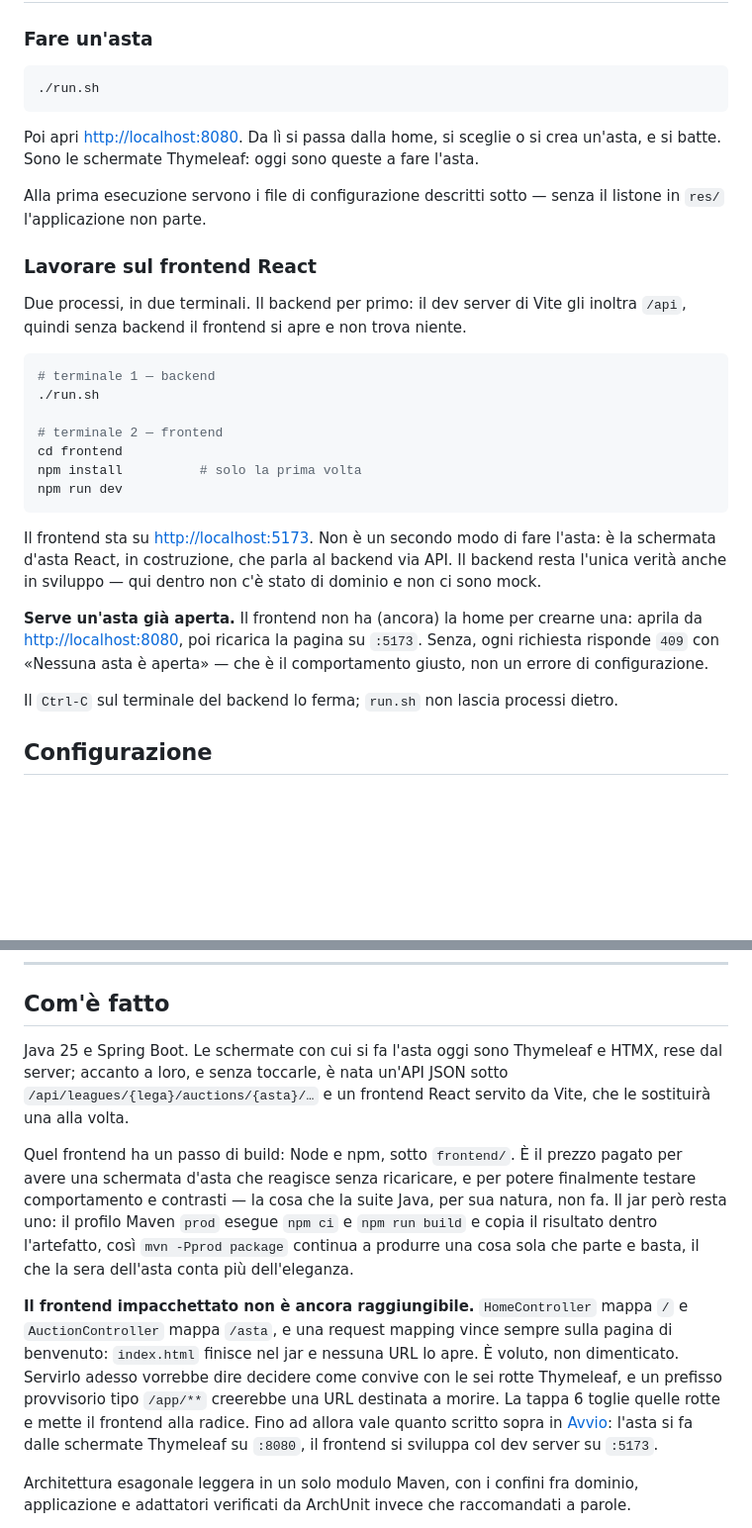
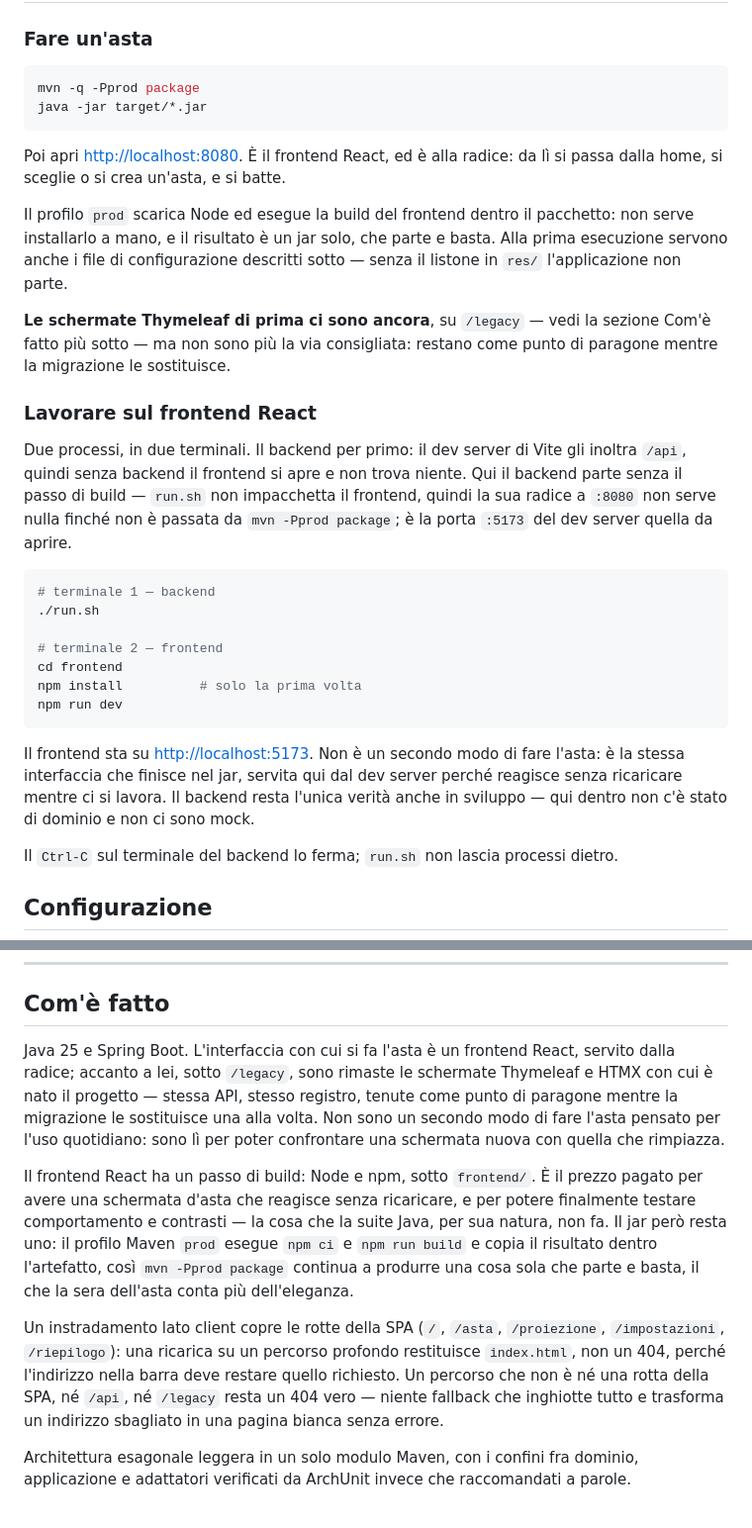
Before and after one commit to luigidinuzzo/FantaAgent, a Markdown page: README.md, 2 parts joined by grey strips. Shown at 99% size. GitHub-like rendering; blank space fills up the shorter version.

Commit message:
Racconta nel README il jar che si avvia davvero
Il README rivendicava dal primo giorno un jar impacchettato che apre
l'applicazione, e fino a questo momento non era mai stato vero: la SPA
finiva nel jar ma nessuna URL la apriva. Ora la apre, e la sezione che
spiegava perché non fosse raggiungibile racconterebbe una cosa falsa se
restasse.

La verifica (mvn -Pprod package, jar su cartella dati e porta usa e getta,
le cinque superfici curl, l'HTML della radice guardato per il punto di
aggancio React e il bundle) ha confermato che il jar impacchettato apre
davvero l'applicazione: radice 200 con mount point e bundle raggiungibile,
rotta profonda 200, /legacy 200, API inesistente 404 problem+json.

Riscritte anche "Fare un'asta" e "Lavorare sul frontend React": la prima
puntava a ./run.sh e a Thymeleaf su :8080 come se fossero ancora la via
per condurre l'asta, ma la radice appartiene ora alla SPA e run.sh non
costruisce il frontend — verificato che senza mvn -Pprod la radice risponde
404. La seconda dava per vero che il frontend non avesse ancora una home
per creare un'asta, cosa che la tappa 5 ha già risolto.

Co-Authored-By: Claude Opus 5 <noreply@anthropic.com>
Claude-Session: https://claude.ai/code/session_01AGfPrSgnPcnjuwB6mVmAVP

````diff
--- a/README.md
+++ b/README.md
@@ -48,19 +48,29 @@ stare.
 ### Fare un'asta
 
 ```bash
-./run.sh
+mvn -q -Pprod package
+java -jar target/*.jar
 ```
 
-Poi apri <http://localhost:8080>. Da lì si passa dalla home, si sceglie o si crea
-un'asta, e si batte. Sono le schermate Thymeleaf: oggi sono queste a fare l'asta.
+Poi apri <http://localhost:8080>. È il frontend React, ed è alla radice: da lì si
+passa dalla home, si sceglie o si crea un'asta, e si batte.
 
-Alla prima esecuzione servono i file di configurazione descritti sotto — senza il
-listone in `res/` l'applicazione non parte.
+Il profilo `prod` scarica Node ed esegue la build del frontend dentro il pacchetto:
+non serve installarlo a mano, e il risultato è un jar solo, che parte e basta.
+Alla prima esecuzione servono anche i file di configurazione descritti sotto —
+senza il listone in `res/` l'applicazione non parte.
+
+**Le schermate Thymeleaf di prima ci sono ancora**, su `/legacy` — vedi la sezione
+Com'è fatto più sotto — ma non sono più la via consigliata: restano come punto di
+paragone mentre la migrazione le sostituisce.
 
 ### Lavorare sul frontend React
 
 Due processi, in due terminali. Il backend per primo: il dev server di Vite gli
 inoltra `/api`, quindi senza backend il frontend si apre e non trova niente.
+Qui il backend parte senza il passo di build — `run.sh` non impacchetta il
+frontend, quindi la sua radice a `:8080` non serve nulla finché non è passata da
+`mvn -Pprod package`; è la porta `:5173` del dev server quella da aprire.
 
 ```bash
 # terminale 1 — backend
@@ -73,14 +83,9 @@ npm run dev
 ```
 
 Il frontend sta su <http://localhost:5173>. Non è un secondo modo di fare l'asta:
-è la schermata d'asta React, in costruzione, che parla al backend via API. Il
-backend resta l'unica verità anche in sviluppo — qui dentro non c'è stato di
-dominio e non ci sono mock.
-
-**Serve un'asta già aperta.** Il frontend non ha (ancora) la home per crearne una:
-aprila da <http://localhost:8080>, poi ricarica la pagina su `:5173`. Senza,
-ogni richiesta risponde `409` con «Nessuna asta è aperta» — che è il comportamento
-giusto, non un errore di configurazione.
+è la stessa interfaccia che finisce nel jar, servita qui dal dev server perché
+reagisce senza ricaricare mentre ci si lavora. Il backend resta l'unica verità
+anche in sviluppo — qui dentro non c'è stato di dominio e non ci sono mock.
 
 Il `Ctrl-C` sul terminale del backend lo ferma; `run.sh` non lascia processi dietro.
 
@@ -106,12 +111,14 @@ nomi né i numeri di quelle già concluse.
 
 ## Com'è fatto
 
-Java 25 e Spring Boot. Le schermate con cui si fa l'asta oggi sono Thymeleaf e HTMX,
-rese dal server; accanto a loro, e senza toccarle, è nata un'API JSON sotto
-`/api/leagues/{lega}/auctions/{asta}/…` e un frontend React servito da Vite, che le
-sostituirà una alla volta.
+Java 25 e Spring Boot. L'interfaccia con cui si fa l'asta è un frontend React,
+servito dalla radice; accanto a lei, sotto `/legacy`, sono rimaste le schermate
+Thymeleaf e HTMX con cui è nato il progetto — stessa API, stesso registro, tenute
+come punto di paragone mentre la migrazione le sostituisce una alla volta. Non
+sono un secondo modo di fare l'asta pensato per l'uso quotidiano: sono lì per
+poter confrontare una schermata nuova con quella che rimpiazza.
 
-Quel frontend ha un passo di build: Node e npm, sotto `frontend/`. È il prezzo
+Il frontend React ha un passo di build: Node e npm, sotto `frontend/`. È il prezzo
 pagato per avere una schermata d'asta che reagisce senza ricaricare, e per potere
 finalmente testare comportamento e contrasti — la cosa che la suite Java, per sua
 natura, non fa. Il jar però resta uno: il profilo Maven `prod` esegue `npm ci` e
@@ -119,14 +126,12 @@ natura, non fa. Il jar però resta uno: il profilo Maven `prod` esegue `npm ci`
 continua a produrre una cosa sola che parte e basta, il che la sera dell'asta conta
 più dell'eleganza.
 
-**Il frontend impacchettato non è ancora raggiungibile.** `HomeController` mappa `/`
-e `AuctionController` mappa `/asta`, e una request mapping vince sempre sulla pagina
-di benvenuto: `index.html` finisce nel jar e nessuna URL lo apre. È voluto, non
-dimenticato. Servirlo adesso vorrebbe dire decidere come convive con le sei rotte
-Thymeleaf, e un prefisso provvisorio tipo `/app/**` creerebbe una URL destinata a
-morire. La tappa 6 toglie quelle rotte e mette il frontend alla radice. Fino ad
-allora vale quanto scritto sopra in [Avvio](#avvio): l'asta si fa dalle schermate
-Thymeleaf su `:8080`, il frontend si sviluppa col dev server su `:5173`.
+Un instradamento lato client copre le rotte della SPA (`/`, `/asta`, `/proiezione`,
+`/impostazioni`, `/riepilogo`): una ricarica su un percorso profondo restituisce
+`index.html`, non un 404, perché l'indirizzo nella barra deve restare quello
+richiesto. Un percorso che non è né una rotta della SPA, né `/api`, né `/legacy`
+resta un 404 vero — niente fallback che inghiotte tutto e trasforma un indirizzo
+sbagliato in una pagina bianca senza errore.
 
 Architettura esagonale leggera in un solo modulo Maven, con i confini fra dominio,
 applicazione e adattatori verificati da ArchUnit invece che raccomandati a parole.
````
